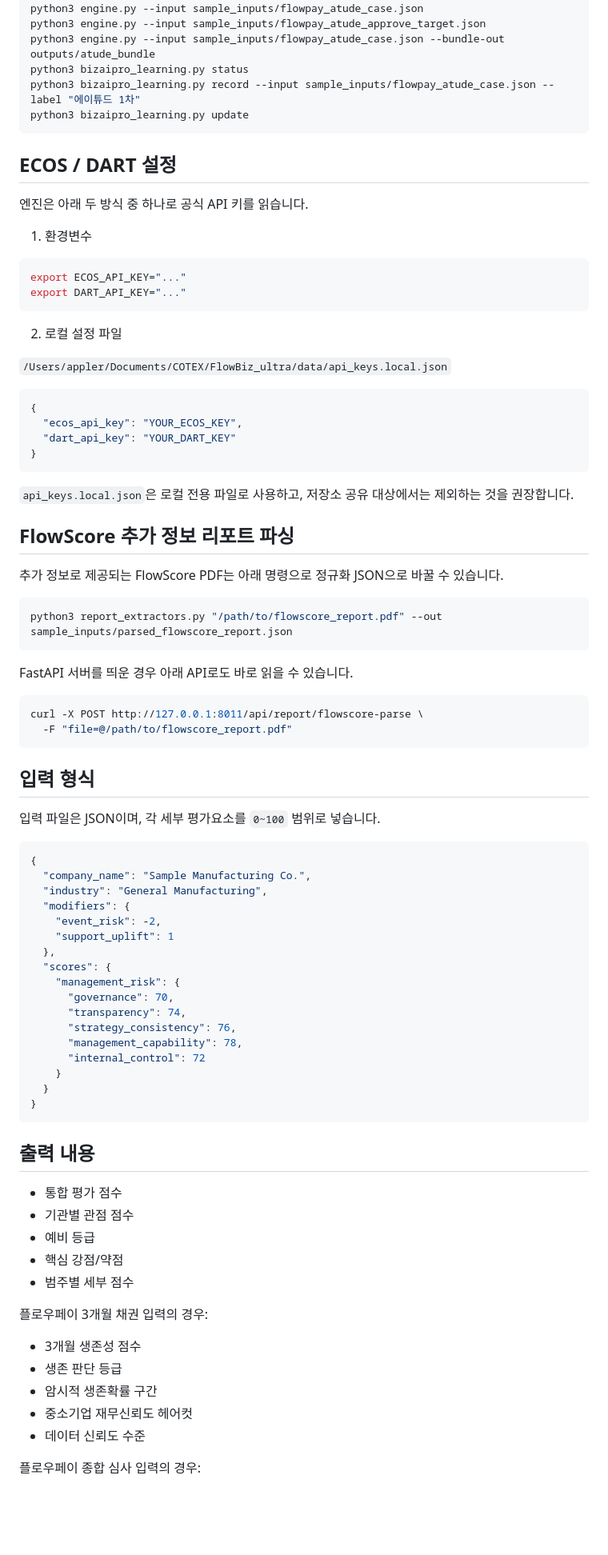
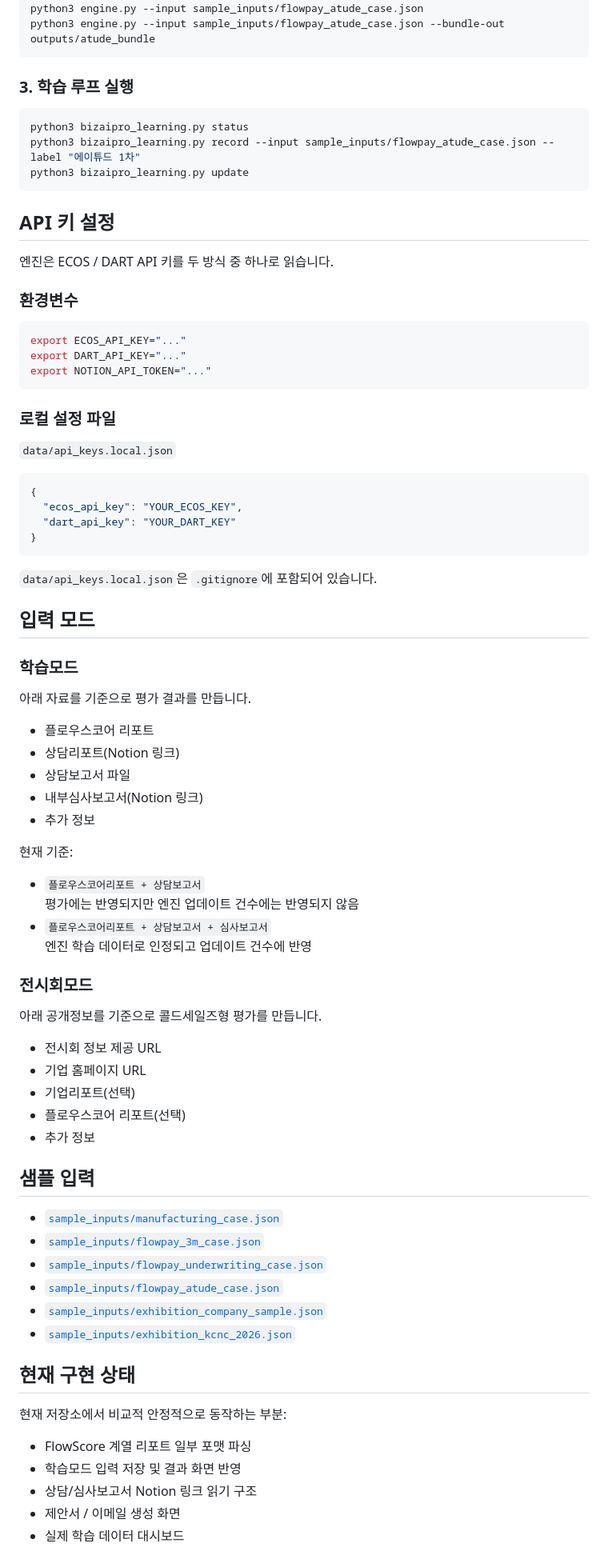
Before and after one commit to YeChungHee/FlowBizTool, a Markdown page: README.md, the part around one of its changes. Shown at 80% size. Rendered like a GitHub page; blank space fills up the shorter version.

Commit message:
docs: polish README for GitHub

````diff
--- a/README.md
+++ b/README.md
@@ -74,26 +92,31 @@ python3 engine.py --input sample_inputs/flowpay_3m_case.json
 python3 engine.py --input sample_inputs/flowpay_underwriting_case.json
 python3 engine.py --input sample_inputs/flowpay_atude_case.json
-python3 engine.py --input sample_inputs/flowpay_atude_approve_target.json
 python3 engine.py --input sample_inputs/flowpay_atude_case.json --bundle-out outputs/atude_bundle
+```
+
+### 3. 학습 루프 실행
+
+```bash
 python3 bizaipro_learning.py status
 python3 bizaipro_learning.py record --input sample_inputs/flowpay_atude_case.json --label "에이튜드 1차"
 python3 bizaipro_learning.py update
 ```
 
-## ECOS / DART 설정
+## API 키 설정
 
-엔진은 아래 두 방식 중 하나로 공식 API 키를 읽습니다.
+엔진은 ECOS / DART API 키를 두 방식 중 하나로 읽습니다.
 
-1. 환경변수
+### 환경변수
 
 ```bash
 export ECOS_API_KEY="..."
 export DART_API_KEY="..."
+export NOTION_API_TOKEN="..."
 ```
 
-2. 로컬 설정 파일
+### 로컬 설정 파일
 
-`/Users/appler/Documents/COTEX/FlowBiz_ultra/data/api_keys.local.json`
+`data/api_keys.local.json`
 
 ```json
 {
@@ -102,62 +125,52 @@ export DART_API_KEY="..."
 }
 ```
 
-`api_keys.local.json`은 로컬 전용 파일로 사용하고, 저장소 공유 대상에서는 제외하는 것을 권장합니다.
+`data/api_keys.local.json`은 `.gitignore`에 포함되어 있습니다.
 
-## FlowScore 추가 정보 리포트 파싱
+## 입력 모드
 
-추가 정보로 제공되는 FlowScore PDF는 아래 명령으로 정규화 JSON으로 바꿀 수 있습니다.
+### 학습모드
 
-```bash
-python3 report_extractors.py "/path/to/flowscore_report.pdf" --out sample_inputs/parsed_flowscore_report.json
-```
+아래 자료를 기준으로 평가 결과를 만듭니다.
 
-FastAPI 서버를 띄운 경우 아래 API로도 바로 읽을 수 있습니다.
+- 플로우스코어 리포트
+- 상담리포트(Notion 링크)
+- 상담보고서 파일
+- 내부심사보고서(Notion 링크)
+- 추가 정보
 
-```bash
-curl -X POST http://127.0.0.1:8011/api/report/flowscore-parse \
-  -F "file=@/path/to/flowscore_report.pdf"
-```
+현재 기준:
+- `플로우스코어리포트 + 상담보고서`
+  평가에는 반영되지만 엔진 업데이트 건수에는 반영되지 않음
+- `플로우스코어리포트 + 상담보고서 + 심사보고서`
+  엔진 학습 데이터로 인정되고 업데이트 건수에 반영
 
-## 입력 형식
+### 전시회모드
 
-입력 파일은 JSON이며, 각 세부 평가요소를 `0~100` 범위로 넣습니다.
+아래 공개정보를 기준으로 콜드세일즈형 평가를 만듭니다.
 
-```json
-{
-  "company_name": "Sample Manufacturing Co.",
-  "industry": "General Manufacturing",
-  "modifiers": {
-    "event_risk": -2,
-    "support_uplift": 1
-  },
-  "scores": {
-    "management_risk": {
-      "governance": 70,
-      "transparency": 74,
-      "strategy_consistency": 76,
-      "management_capability": 78,
-      "internal_control": 72
-    }
-  }
-}
-```
+- 전시회 정보 제공 URL
+- 기업 홈페이지 URL
+- 기업리포트(선택)
+- 플로우스코어 리포트(선택)
+- 추가 정보
 
-## 출력 내용
+## 샘플 입력
 
-- 통합 평가 점수
-- 기관별 관점 점수
-- 예비 등급
-- 핵심 강점/약점
-- 범주별 세부 점수
+- [`sample_inputs/manufacturing_case.json`](./sample_inputs/manufacturing_case.json)
+- [`sample_inputs/flowpay_3m_case.json`](./sample_inputs/flowpay_3m_case.json)
+- [`sample_inputs/flowpay_underwriting_case.json`](./sample_inputs/flowpay_underwriting_case.json)
+- [`sample_inputs/flowpay_atude_case.json`](./sample_inputs/flowpay_atude_case.json)
+- [`sample_inputs/exhibition_company_sample.json`](./sample_inputs/exhibition_company_sample.json)
+- [`sample_inputs/exhibition_kcnc_2026.json`](./sample_inputs/exhibition_kcnc_2026.json)
 
-플로우페이 3개월 채권 입력의 경우:
+## 현재 구현 상태
 
-- 3개월 생존성 점수
-- 생존 판단 등급
-- 암시적 생존확률 구간
-- 중소기업 재무신뢰도 헤어컷
-- 데이터 신뢰도 수준
+현재 저장소에서 비교적 안정적으로 동작하는 부분:
 
-플로우페이 종합 심사 입력의 경우:
+- FlowScore 계열 리포트 일부 포맷 파싱
+- 학습모드 입력 저장 및 결과 화면 반영
+- 상담/심사보고서 Notion 링크 읽기 구조
+- 제안서 / 이메일 생성 화면
+- 실제 학습 데이터 대시보드
 
````
Also changed, not shown: other parts of README.md (+94 -93 lines).
